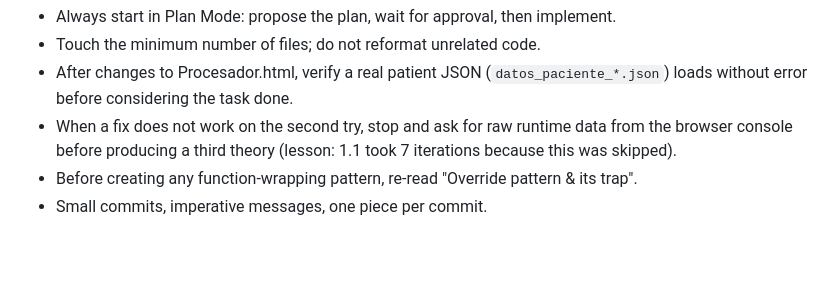
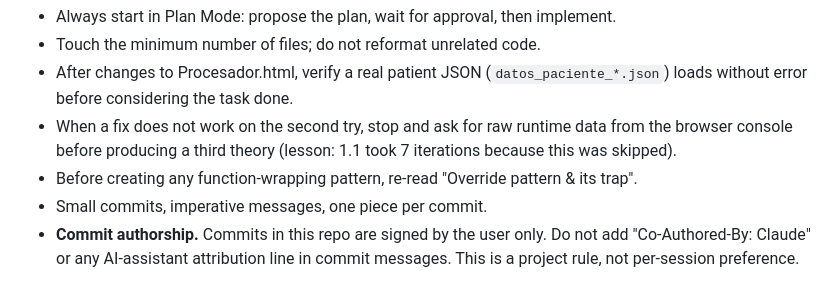
Before and after one commit to Alcu13/herramienta-nutricion, a Markdown page: CLAUDE.md, the part around the change. Drawn GitHub-style; blank space fills up the shorter version.

Commit message:
Regla: commits sin coautor de IA

```diff
--- a/CLAUDE.md
+++ b/CLAUDE.md
@@ -246,3 +246,7 @@ Roadmap mapping (priority order):
   this was skipped).
 - Before creating any function-wrapping pattern, re-read "Override pattern & its trap".
 - Small commits, imperative messages, one piece per commit.
+- **Commit authorship.** Commits in this repo are signed by the user
+  only. Do not add "Co-Authored-By: Claude" or any AI-assistant
+  attribution line in commit messages. This is a project rule, not
+  per-session preference.
```
